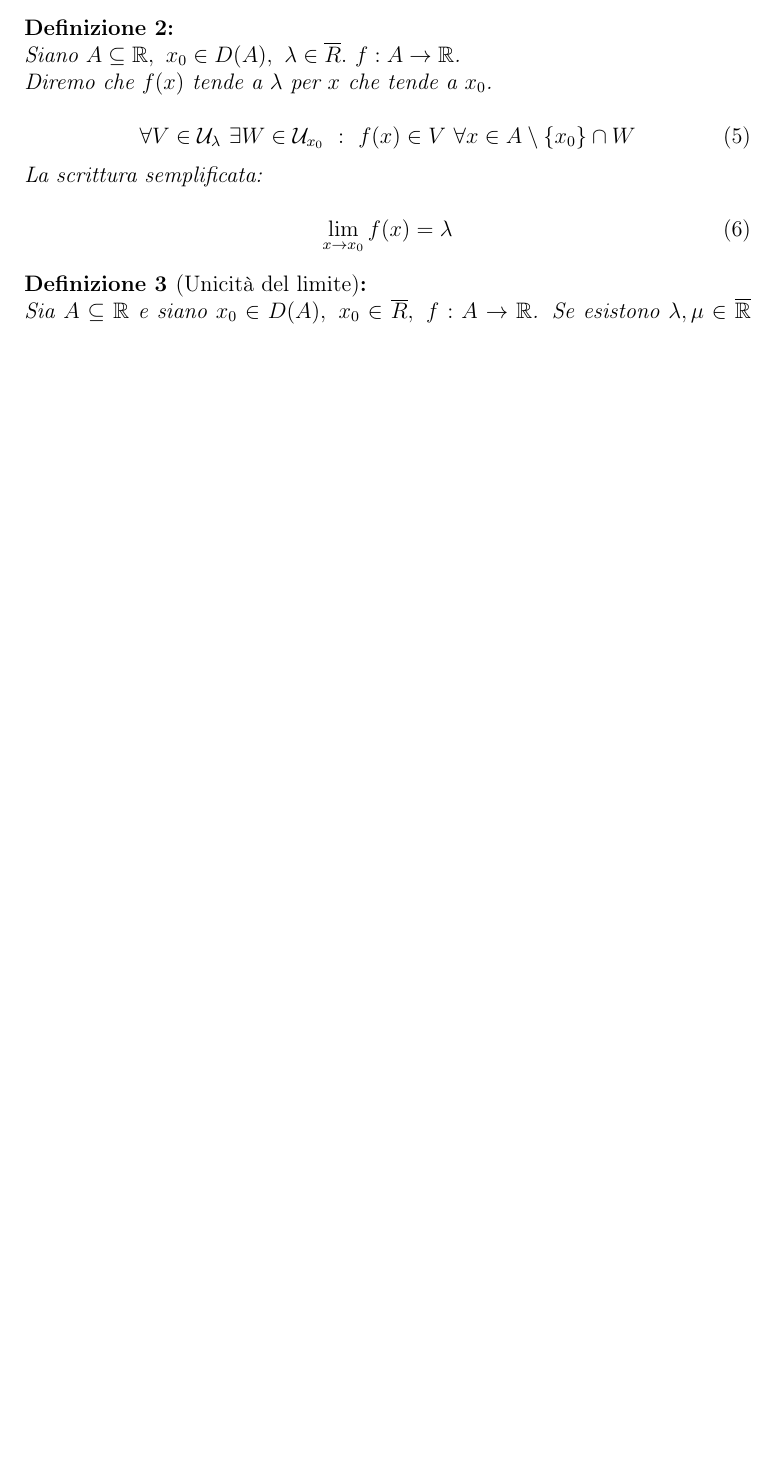
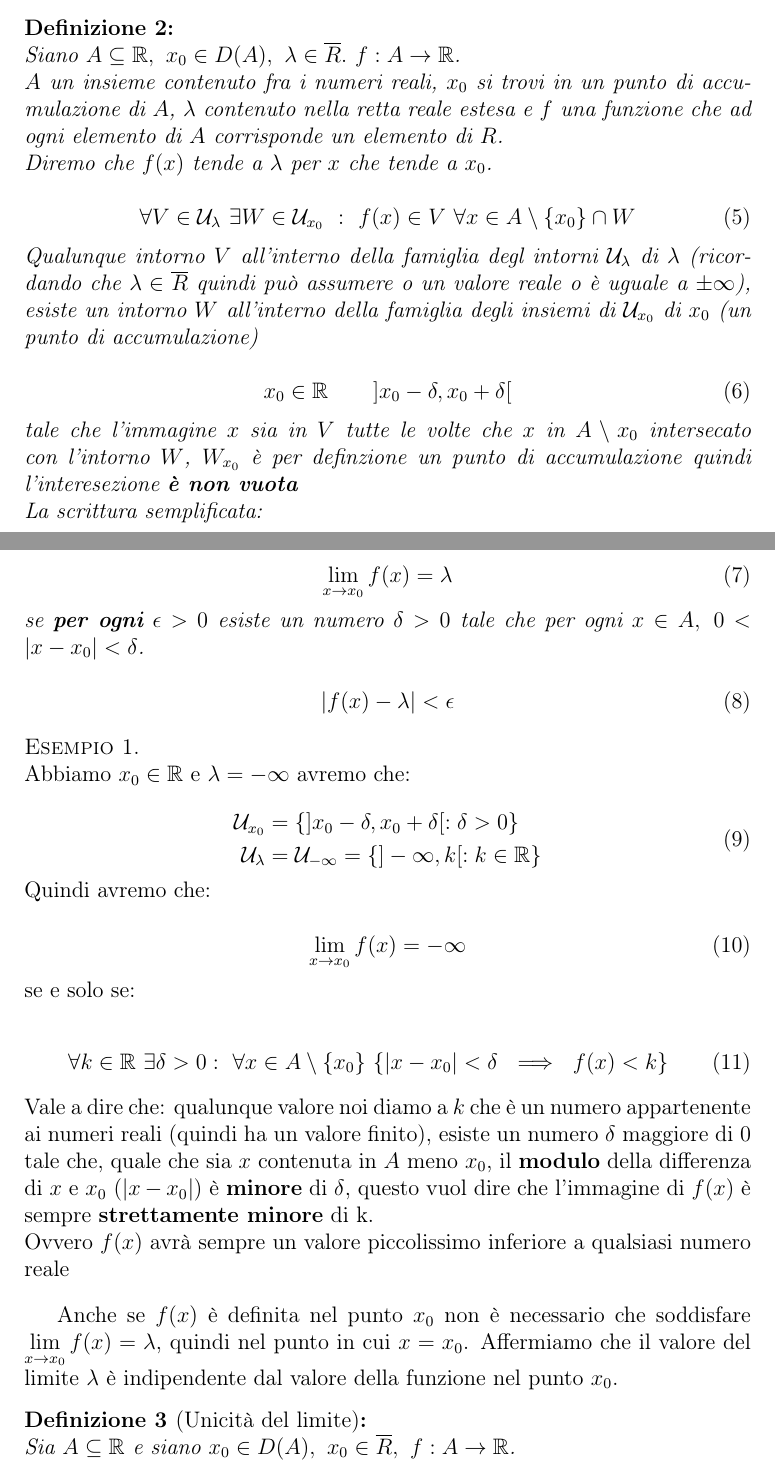
Before and after one commit to 4sito/appunti, a LaTeX document (analisi/sections/limiti.tex): part of the page before the commit and two parts of pages 1 and 2 of 2 after it, the two joined at a grey line, cut so that both start at the same text, the shorter picture padded with empty space. The pictures show the PDF file analisi/sections/limiti.pdf that the author committed with the source.

Commit message:
this commit won't change the world

```diff
--- a/analisi/sections/limiti.tex
+++ b/analisi/sections/limiti.tex
@@ -42,6 +42,10 @@ Un limite $\lambda$ può essere:
 
 \begin{defn}
 Siano $\acr,\ x_0 \in D(A),\ \lambda \in \ol{R}.\ f: A \to \R$.\\
+$A$ un insieme contenuto fra i numeri reali,
+$x_0$ si trovi in un punto di accumulazione di $A$,
+$\lambda$ contenuto nella retta reale \tit{estesa} e $f$ una funzione che ad ogni
+elemento di $A$ corrisponde un elemento di $R$.\\
 Diremo che $f(x)$ tende a $\lambda$ per $x$ che tende a $x_0$.
 
 
@@ -49,18 +53,70 @@ Diremo che $f(x)$ tende a $\lambda$ per $x$ che tende a $x_0$.
 	\forall V \in \mathcal{U}_\lambda\ \exists W \in \mathcal{U}_{x_0}\ :\
 	f(x) \in V\ \forall x \in A \setminus \{ x_0 \}\cap W
 \end{equation}
+Qualunque intorno $V$ all'interno della famiglia degl intorni $\mathcal{U}_\lambda$
+di $\lambda$ (ricordando che $\lambda \in \ol{R}$ quindi può assumere o
+un valore reale o è uguale a  $ \pm \infty$), esiste un intorno $W$ all'interno
+della famiglia degli insiemi di $\mathcal{U}_{x_0}$ di $x_0$ (un punto di
+accumulazione)
+
+\begin{equation}
+	x_0 \in \R \qquad ] x_0 - \delta, x_0 + \delta [
+\end{equation}
+ tale che l'immagine $x$  sia in $V$ tutte le volte che $x$ in $A \setminus
+ {x_0}$ intersecato con l'intorno $W$, $W_{x_0}$ è per definzione un punto
+ di accumulazione quindi l'interesezione \bt{è non vuota}\\
 La scrittura semplificata:
 
 
 \begin{equation}
 	\limxo f(x) = \lambda
 \end{equation}
+se \bt{per ogni} $ \epsilon > 0 $ esiste un numero $\delta > 0$ tale che per ogni
+$ x \in A, \ 0 < | x - x_0 | < \delta$.
+
+\begin{equation}
+	| f(x) - \lambda | < \epsilon
+\end{equation}
 \end{defn}
 
+\begin{esem}
+Abbiamo $x_0 \in \R$ e $ \lambda = - \infty$ avremo che:
+
+\begin{equation}
+	\begin{aligned}
+	\mathcal{U}_{x_0} &= \{ ] x_0 - \delta, x_0 + \delta[ : \delta > 0\}\\
+	\mathcal{U}_{\lambda} &= \mathcal{U}_{- \infty} = \{
+	] -\infty, k [: k \in \R \}
+	\end{aligned}
+\end{equation}
+Quindi avremo che:
+
+\begin{equation}
+	\limxo f(x) = - \infty
+\end{equation}
+se e solo se:
+
+\begin{equation}
+	\forall k \in \R\ \exists \delta > 0 :\ \forall x \in A \setminus \{
+	x_0 \} \ \{ | x - x_0 | < \delta\ \implies\ f(x) < k\}
+\end{equation}
+Vale a dire che: qualunque valore noi diamo a $k$ che è un numero appartenente
+ai numeri reali (quindi ha un valore finito), esiste un  numero $\delta$ maggiore di
+0 tale che, quale che sia $x$ contenuta in $A$ meno $x_0$, il \bt{modulo} della
+differenza di $x$ e $x_0$ ($| x - x_0 |$) è \bt{minore} di $\delta$, questo vuol
+dire che l'immagine di $f(x)$ è sempre \bt{strettamente minore} di k.\\
+Ovvero $f(x)$ avrà sempre un valore piccolissimo inferiore a qualsiasi numero reale
+
+\end{esem}
+
+Anche se $f(x)$ è definita nel punto $x_0$ non è necessario
+che  soddisfare $\limxo f(x) = \lambda$, quindi nel punto in cui
+$x = x_0$. Affermiamo che il valore del limite $\lambda$ è indipendente
+dal valore della funzione nel punto $x_0$.
 %TODO stuff i didnt understand at page 86/87
 
 \begin{defn}[Unicità del limite]
-Sia $\acr$ e siano $x_0 \in D(A),\ x_0 \in \ol{R},\ f: A \to \R$.
+Sia $\acr$ e siano $x_0 \in D(A),\ x_0 \in \ol{R},\ f: A \to \R$. \\
 Se esistono $ \lambda, \mu \in \ol{\R}$ t.c.:
 
 
@@ -72,4 +129,9 @@ Se esistono $ \lambda, \mu \in \ol{\R}$ t.c.:
+\to \R$, e prendiamo $x_0$ un punto di accumulazione dell'insieme $A$, contenuto
+in $\R$. Supponiamo che ci siano \bt{due} limiti  (per assurdo), ma allora questi
+due limiti \bt{SONO UGUALI}.
 
+\begin{dimo}
+Partiamo dalla nozione che: \bt{punti distinti} ammettono \bt{intorni disgiunti}
 \begin{dimo}
 
 \end{dimo}
```
Also changed, not shown: analisi/analisi.tex (+3 -0 lines), arch/arch.tex (+8 -5 lines), analisi/analisi.pdf, analisi/sections/limiti.pdf, arch/arch.pdf, analisi/sections/limiti.tex (3 more changed lines), 2 other files.
